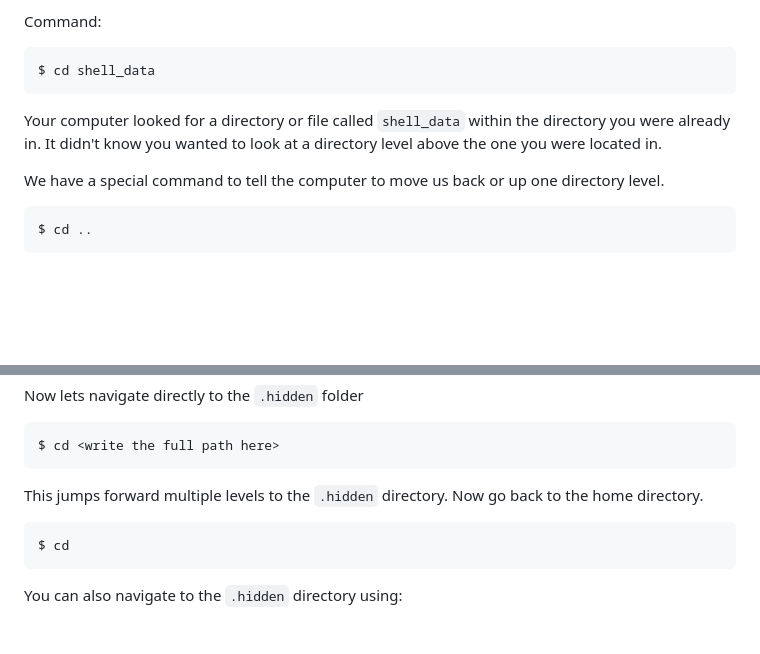
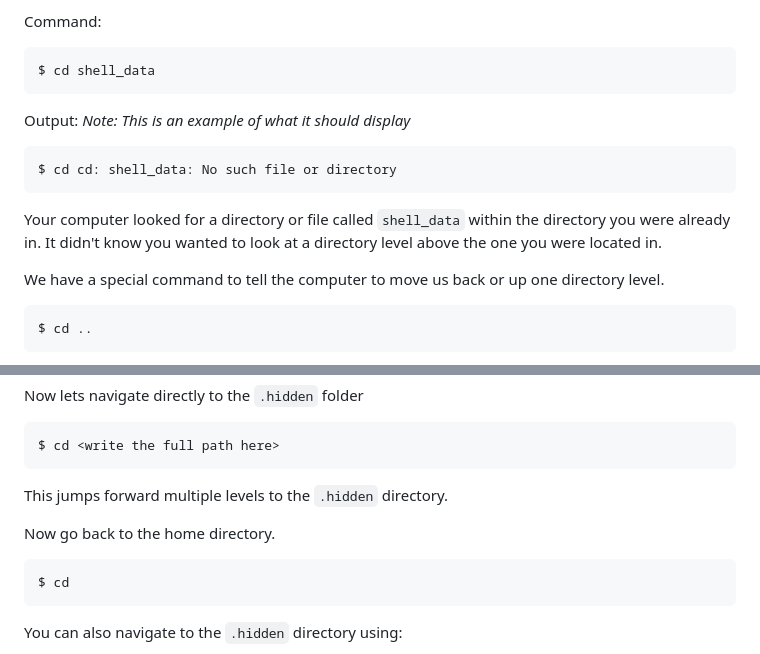
Before and after one commit to hshsl-training/intro-to-programming, a Markdown page: shell_lesson/02-the-filesystem.md, 2 parts joined by grey strips. GitHub-like rendering; blank space fills up the shorter version.

Commit message:
Added displays for outputs

````diff
--- a/shell_lesson/02-the-filesystem.md
+++ b/shell_lesson/02-the-filesystem.md
@@ -43,8 +43,14 @@ Command:
 ```bash
 $ cd shell_data
 ```
+Output:
+*Note: This is an example of what it should display*
+```output
+$ cd cd: shell_data: No such file or directory
+```
 
-Your computer looked for a directory or file called `shell_data` within the directory you were already in. It didn't know you wanted to look at a directory level above the one you were located in.
+Your computer looked for a directory or file called `shell_data` within the directory you were already in.
+It didn't know you wanted to look at a directory level above the one you were located in.
 
 We have a special command to tell the computer to move us back or up one directory level.
 
@@ -197,8 +202,9 @@ Now lets navigate directly to the `.hidden` folder
 ```bash
 $ cd <write the full path here>
 ```
-This jumps forward multiple levels to the `.hidden` directory. Now go back to the home directory.
+This jumps forward multiple levels to the `.hidden` directory.
 
+Now go back to the home directory.
 ```bash
 $ cd
 ```
````
Also changed, not shown: other parts of shell_lesson/02-the-filesystem.md (+1 -2 lines).
